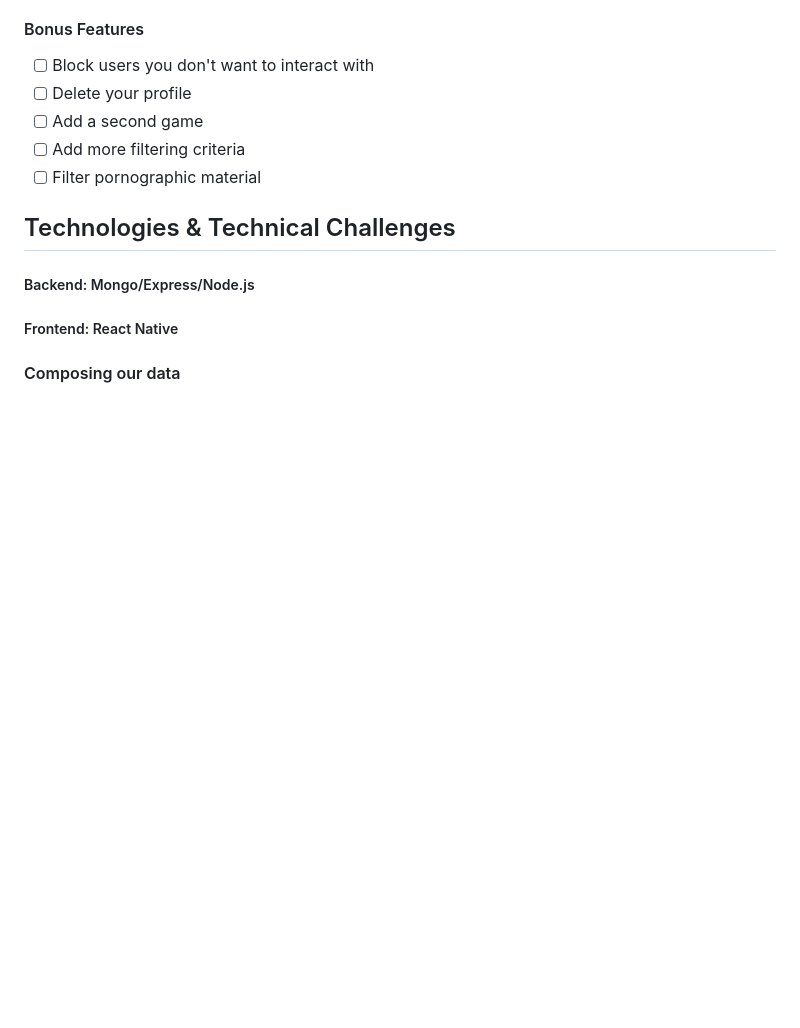
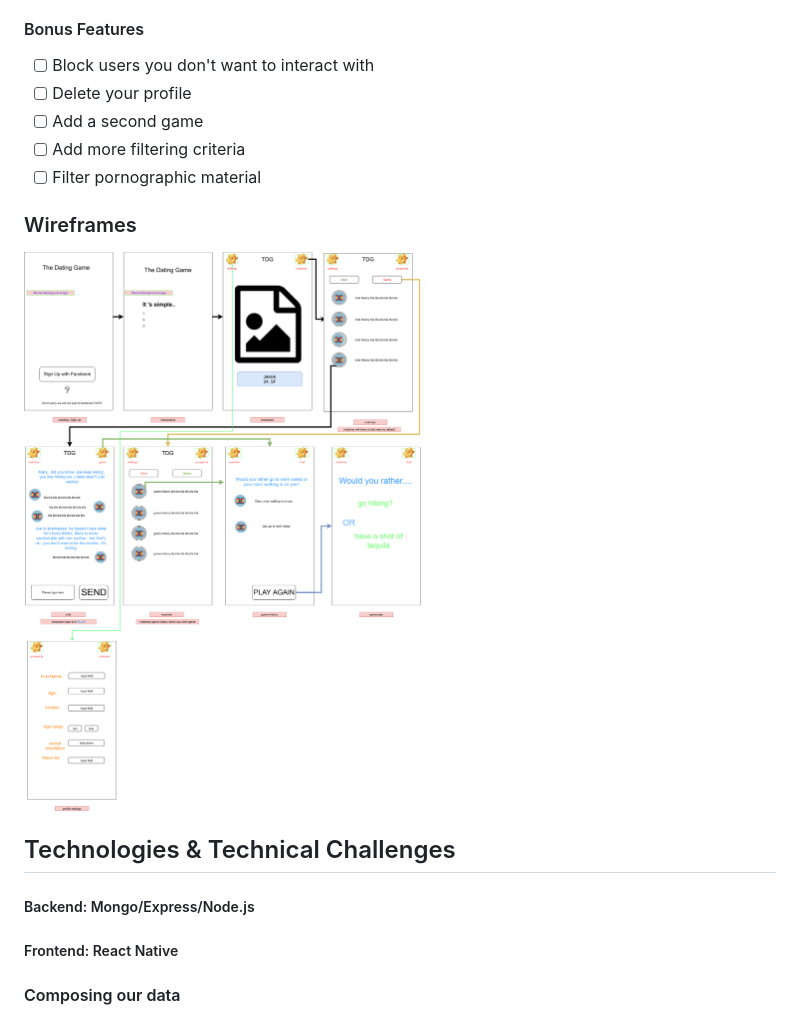
Before and after one commit to jfiume/TheDatingGame-TestingRepo, a Markdown page: docs/proposal.md, the part around the change. Drawn GitHub-style; pictures changed too: docs/wireframe.png (added); blank space fills up the shorter version.

Commit message:
create docs/wireframe.png, edit read me to include wireframe.png

```diff
--- a/proposal.md
+++ b/docs/proposal.md
@@ -24,6 +24,10 @@ Our approach:
    - [ ] Add a second game
    - [ ] Add more filtering criteria
    - [ ] Filter pornographic material
+
+### Wireframes
+
+![wireframes](wireframe.png)
 
 ## Technologies & Technical Challenges
   ##### Backend: Mongo/Express/Node.js
```
